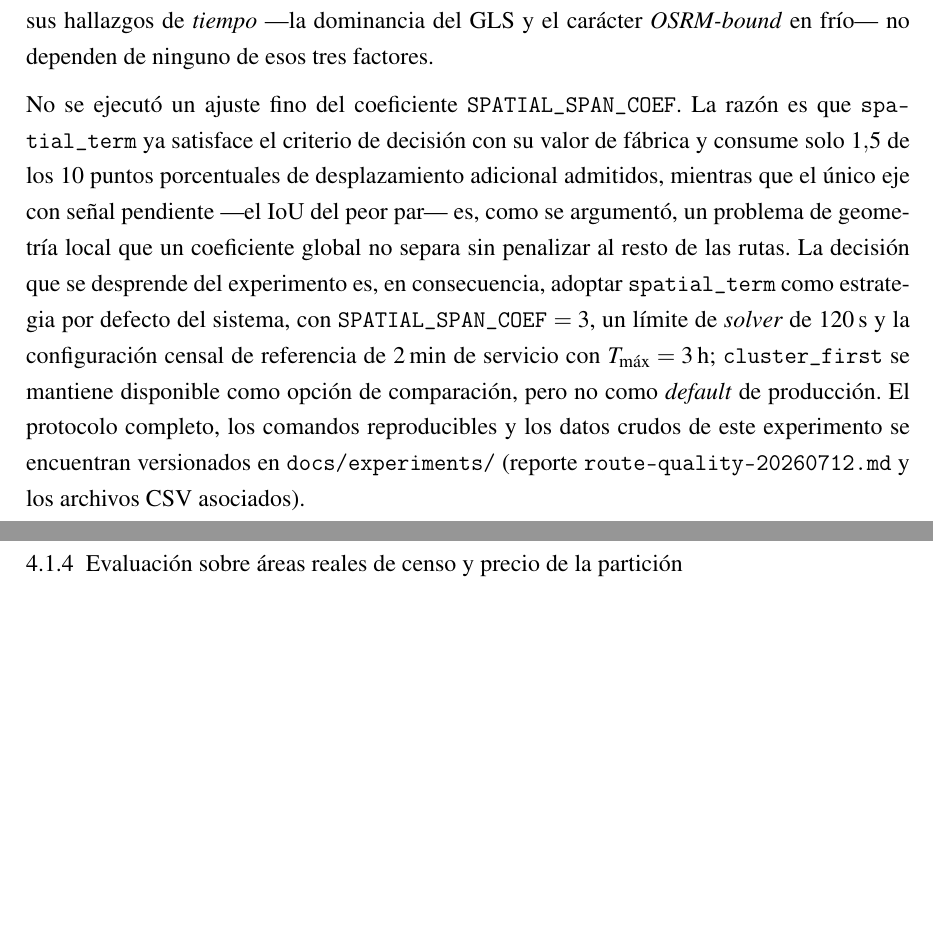
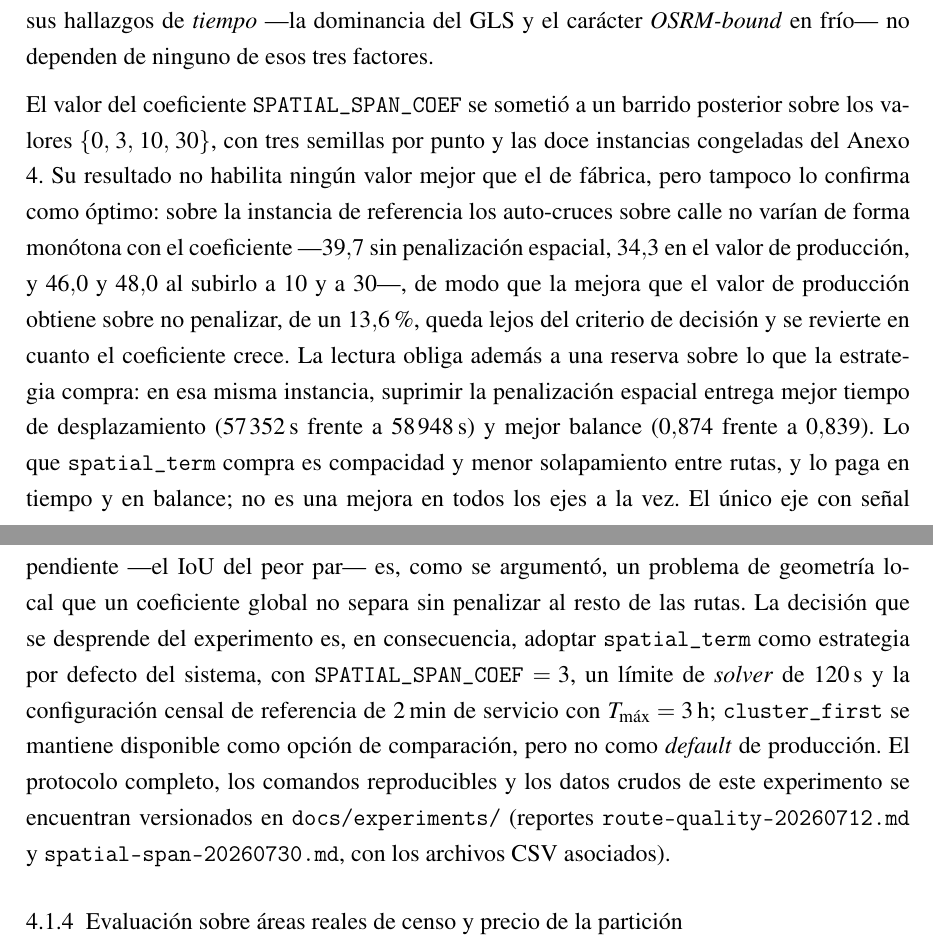
Before and after one commit to AlbertoZuiga/arbocensus, a LaTeX thesis (docs/thesis/main.tex, which reads docs/thesis/secciones/04-resultados.tex): two parts of pages 70 and 71 of 125 before the commit and two parts of pages 70 and 71 of 126 after it, joined at a grey line, cut so that both start at the same text, the shorter picture padded with empty space. Compiled offline with pdfLaTeX.

Commit message:
docs(thesis): retira la afirmación refutada sobre el coeficiente espacial
El texto afirmaba que no se ejecutó un ajuste fino de SPATIAL_SPAN_COEF; el
barrido de docs/experiments/spatial-span-20260730.md lo refuta desde el
2026-07-30. Se reemplaza por el resultado medido, que además no es monótono, y
se declara la reserva: suprimir la penalización espacial mejora travel y
balance en la instancia de referencia, de modo que spatial_term compra
compacidad y no tiempo.

Co-Authored-By: Claude Opus 5 <noreply@anthropic.com>

```diff
--- a/docs/thesis/secciones/04-resultados.tex
+++ b/docs/thesis/secciones/04-resultados.tex
@@ -719,18 +719,28 @@ entre tres causas simultáneas (estrategia, redondeo y presupuesto de tiempo). S
 sus hallazgos de \textit{tiempo} ---la dominancia del GLS y el carácter \textit{OSRM-bound} en
 frío--- no dependen de ninguno de esos tres factores.
 
-No se ejecutó un ajuste fino del coeficiente \texttt{SPATIAL\_SPAN\_COEF}. La razón es que
-\texttt{spatial\_term} ya satisface el criterio de decisión con su valor de fábrica y consume solo
-$1{,}5$ de los 10 puntos porcentuales de desplazamiento adicional admitidos, mientras que el único
-eje con señal pendiente ---el IoU del peor par--- es, como se argumentó, un problema de geometría
-local que un coeficiente global no separa sin penalizar al resto de las rutas. La decisión que se
+El valor del coeficiente \texttt{SPATIAL\_SPAN\_COEF} se sometió a un barrido posterior sobre los
+valores $\{0,\,3,\,10,\,30\}$, con tres semillas por punto y las doce instancias congeladas del
+\hyperref[anx:suite-instancias]{Anexo 4}. Su resultado no habilita ningún valor mejor que el de
+fábrica, pero tampoco lo confirma como óptimo: sobre la instancia de referencia los auto-cruces
+sobre calle no varían de forma monótona con el coeficiente ---$39{,}7$ sin penalización espacial,
+$34{,}3$ en el valor de producción, y $46{,}0$ y $48{,}0$ al subirlo a $10$ y a $30$---, de modo que
+la mejora que el valor de producción obtiene sobre no penalizar, de un $13{,}6$\,\%, queda lejos del
+criterio de decisión y se revierte en cuanto el coeficiente crece. La lectura obliga además a una
+reserva sobre lo que la estrategia compra: en esa misma instancia, suprimir la penalización espacial
+entrega mejor tiempo de desplazamiento ($57\,352$\,s frente a $58\,948$\,s) y mejor balance ($0{,}874$
+frente a $0{,}839$). Lo que \texttt{spatial\_term} compra es compacidad y menor solapamiento entre
+rutas, y lo paga en tiempo y en balance; no es una mejora en todos los ejes a la vez. El único eje
+con señal pendiente ---el IoU del peor par--- es, como se argumentó, un problema de geometría local
+que un coeficiente global no separa sin penalizar al resto de las rutas. La decisión que se
 desprende del experimento es, en consecuencia, adoptar \texttt{spatial\_term} como estrategia por
 defecto del sistema, con \texttt{SPATIAL\_SPAN\_COEF} $=3$, un límite de \textit{solver} de 120\,s
 y la configuración censal de referencia de 2\,min de servicio con $T_{\max}=3$\,h;
 \texttt{cluster\_first} se mantiene disponible como opción de comparación, pero no como
 \textit{default} de producción. El protocolo completo, los comandos reproducibles y los datos crudos
-de este experimento se encuentran versionados en \texttt{docs/experiments/} (reporte
-\texttt{route-quality-20260712.md} y los archivos CSV asociados).
+de este experimento se encuentran versionados en \texttt{docs/experiments/} (reportes
+\texttt{route-quality-20260712.md} y \texttt{spatial-span-20260730.md}, con los archivos CSV
+asociados).
 
 % ---- 4.1.4 ------------------------------------------------------
 \subsection{Evaluación sobre áreas reales de censo y precio de la partición}
```
